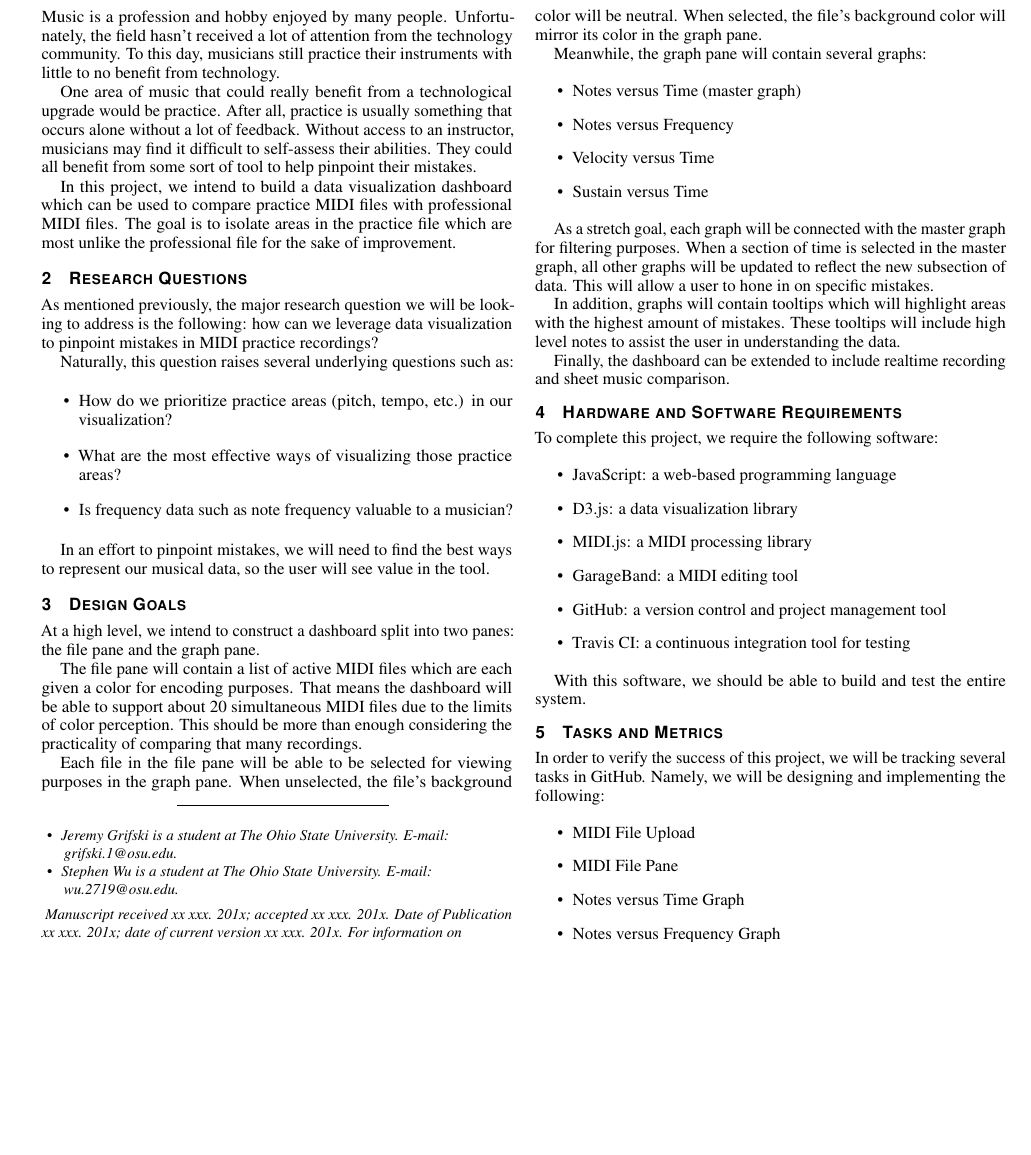
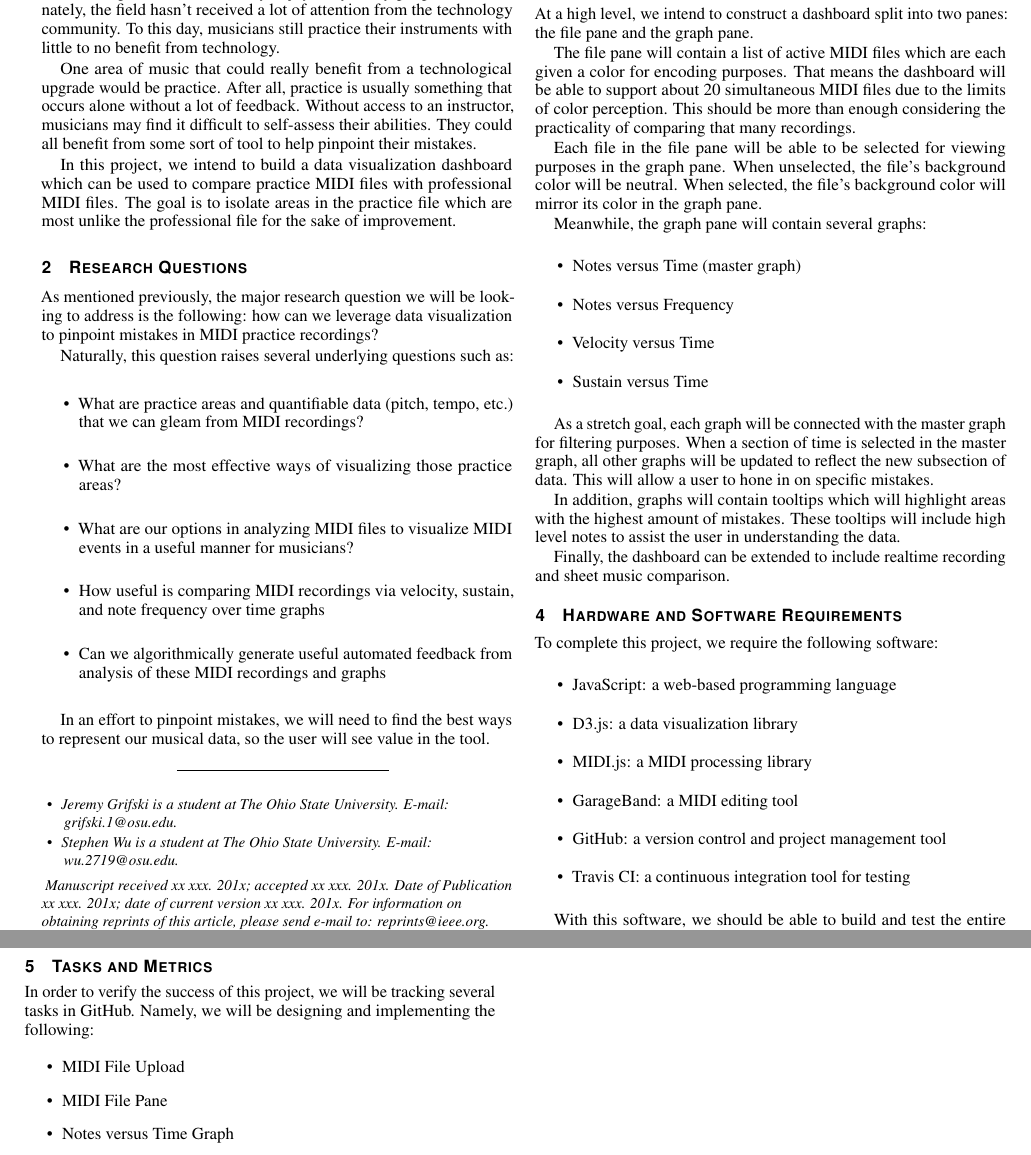
Before and after one commit to jrg94/JuxtaMIDI, a LaTeX document (proposal/proposal.tex): part of page 1 of 2 before the commit and two parts of pages 1 and 2 of 2 after it, the two joined at a grey line, cut so that both start at the same text, the shorter picture padded with empty space. Compiled offline with pdfLaTeX.

Commit message:
Added questions from feedback

```diff
--- a/proposal/proposal.tex
+++ b/proposal/proposal.tex
@@ -154,9 +154,15 @@ mistakes in MIDI practice recordings?
 Naturally, this question raises several underlying questions such as:
 
 \begin{itemize}
-\item How do we prioritize practice areas (pitch, tempo, etc.) in our visualization?
+\item What are practice areas and quantifiable data (pitch, tempo, etc.) that
+we can gleam from MIDI recordings?
 \item What are the most effective ways of visualizing those practice areas?
-\item Is frequency data such as note frequency valuable to a musician?
+\item What are our options in analyzing MIDI files to visualize MIDI events
+in a useful manner for musicians?
+\item How useful is comparing MIDI recordings via velocity, sustain, and note
+frequency over time graphs
+\item Can we algorithmically generate useful automated feedback from analysis
+of these MIDI recordings and graphs
 \end{itemize}
 
 In an effort to pinpoint mistakes, we will need to find the best ways to
```
